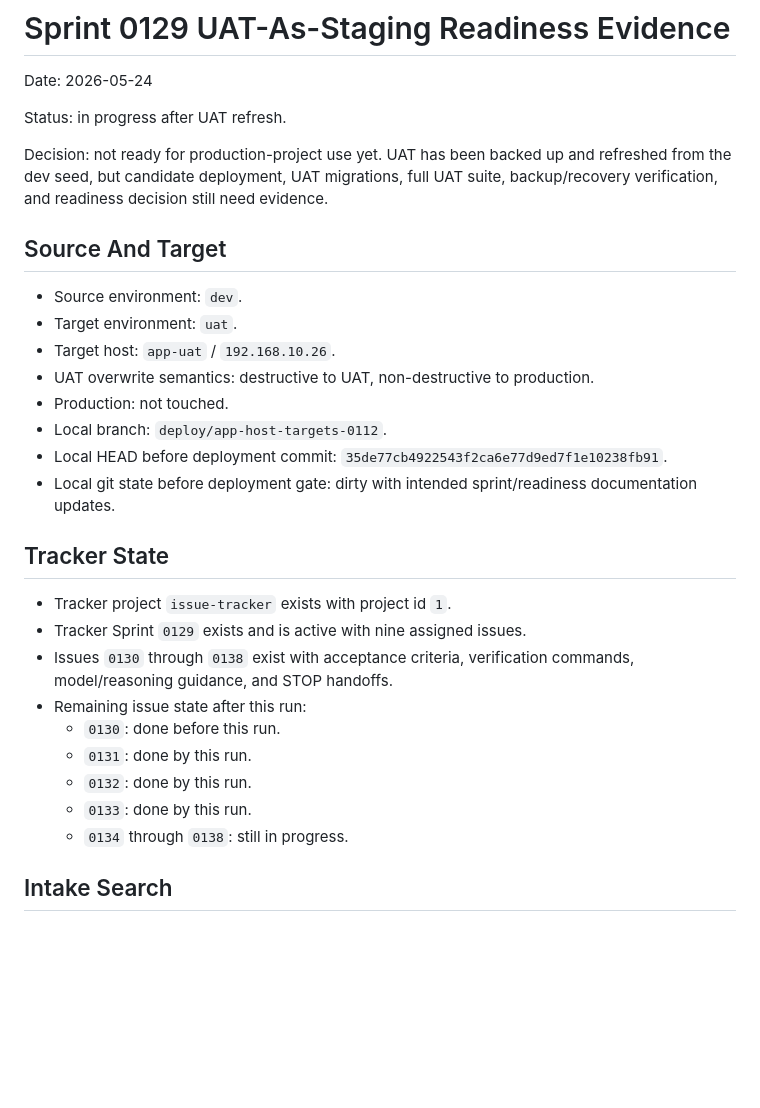
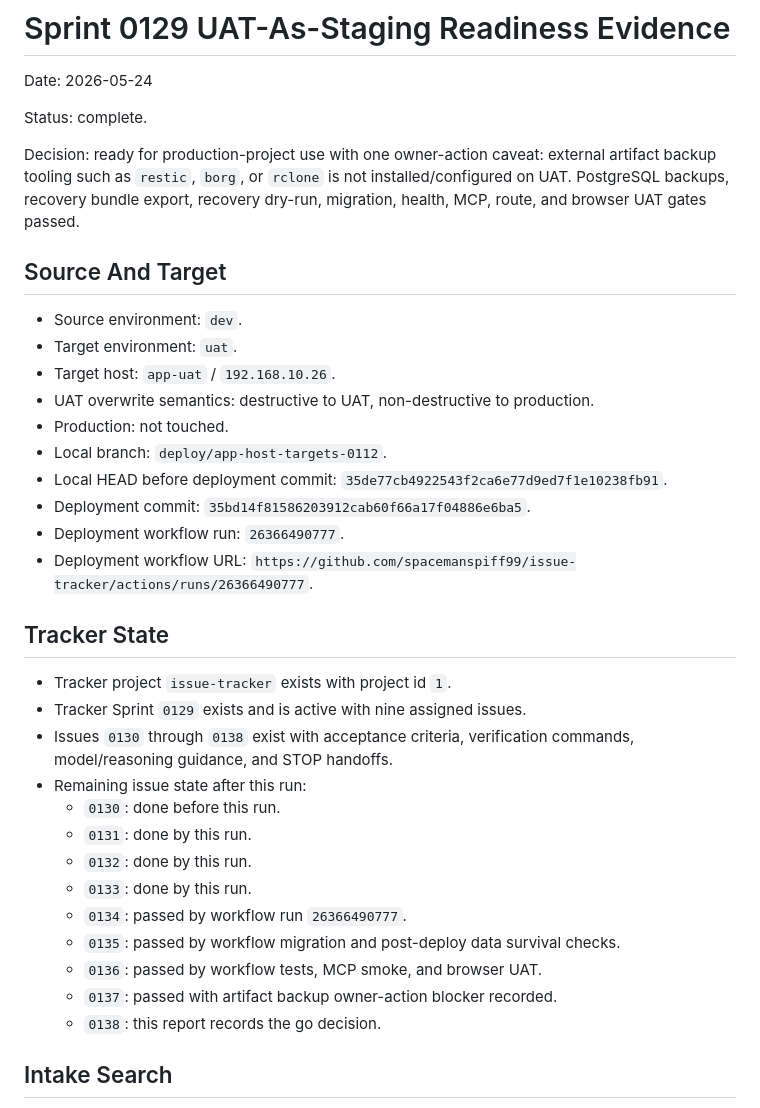
Before and after one commit to spacemanspiff99/issue-tracker, a Markdown page: documentation/uat/2026-05-24-sprint-0129-uat-as-staging-readiness.md, the part around one of its changes. GitHub-like rendering; blank space fills up the shorter version.

```diff
--- a/documentation/uat/2026-05-24-sprint-0129-uat-as-staging-readiness.md
+++ b/documentation/uat/2026-05-24-sprint-0129-uat-as-staging-readiness.md
@@ -2,9 +2,9 @@
 
 Date: 2026-05-24
 
-Status: in progress after UAT refresh.
+Status: complete.
 
-Decision: not ready for production-project use yet. UAT has been backed up and refreshed from the dev seed, but candidate deployment, UAT migrations, full UAT suite, backup/recovery verification, and readiness decision still need evidence.
+Decision: ready for production-project use with one owner-action caveat: external artifact backup tooling such as `restic`, `borg`, or `rclone` is not installed/configured on UAT. PostgreSQL backups, recovery bundle export, recovery dry-run, migration, health, MCP, route, and browser UAT gates passed.
 
 ## Source And Target
 
@@ -15,7 +15,9 @@ Decision: not ready for production-project use yet. UAT has been backed up and r
 - Production: not touched.
 - Local branch: `deploy/app-host-targets-0112`.
 - Local HEAD before deployment commit: `35de77cb4922543f2ca6e77d9ed7f1e10238fb91`.
-- Local git state before deployment gate: dirty with intended sprint/readiness documentation updates.
+- Deployment commit: `35bd14f81586203912cab60f66a17f04886e6ba5`.
+- Deployment workflow run: `26366490777`.
+- Deployment workflow URL: `https://github.com/spacemanspiff99/issue-tracker/actions/runs/26366490777`.
 
 ## Tracker State
 
@@ -27,7 +29,11 @@ Decision: not ready for production-project use yet. UAT has been backed up and r
   - `0131`: done by this run.
   - `0132`: done by this run.
   - `0133`: done by this run.
-  - `0134` through `0138`: still in progress.
+  - `0134`: passed by workflow run `26366490777`.
+  - `0135`: passed by workflow migration and post-deploy data survival checks.
+  - `0136`: passed by workflow tests, MCP smoke, and browser UAT.
+  - `0137`: passed with artifact backup owner-action blocker recorded.
+  - `0138`: this report records the go decision.
 
 ## Intake Search
 
```
Also changed, not shown: other parts of documentation/uat/2026-05-24-sprint-0129-uat-as-staging-readiness.md (+119 -5 lines), documentation/sprints/0129-uat-as-staging-dev-seed-production-readiness.md (+1 -1 lines).
